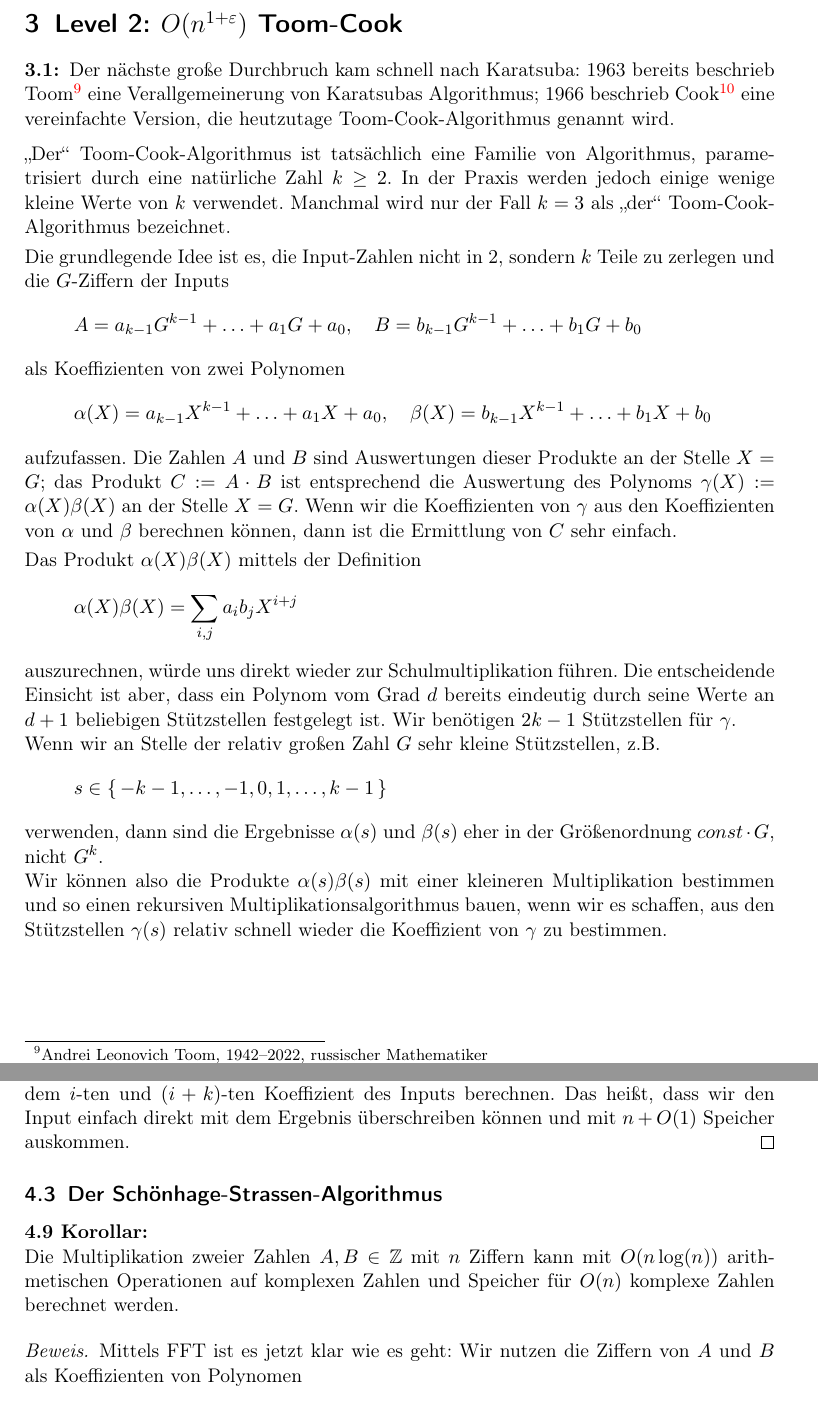
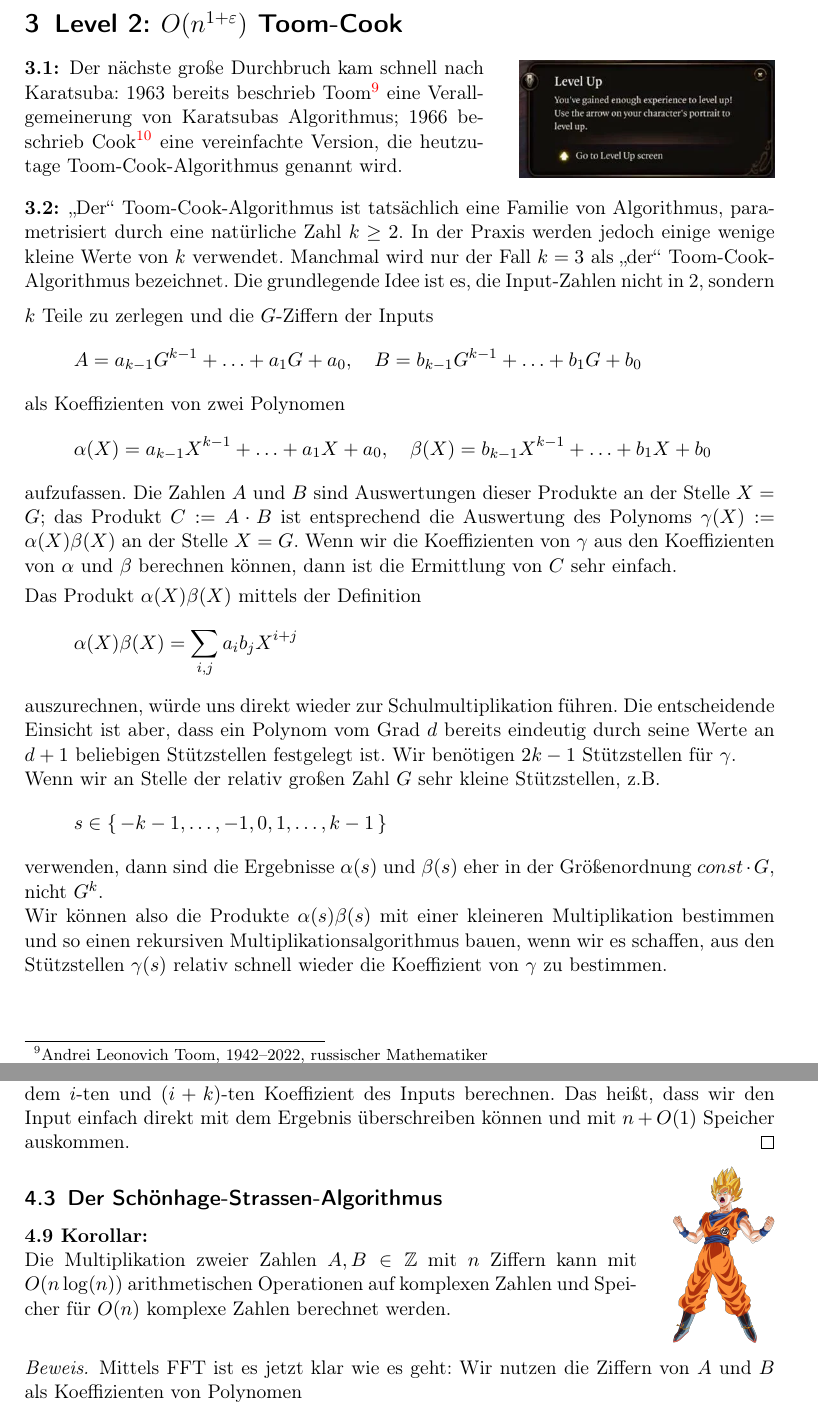
Before and after one commit to JHahnHRO/2025-Pfingsten-Multiplication, a LaTeX document (main.tex, which reads 3_toom_cook.tex, 4_3_schoenhage_strassen.tex, _preamble/text.tex): two parts of pages 16 and 26 of 39, joined at a grey line, cut so that both start at the same text. Compiled offline with pdfLaTeX.

Commit message:
add level up pictures

```diff
--- a/3_toom_cook.tex
+++ b/3_toom_cook.tex
@@ -1,13 +1,22 @@
 % !TeX root = main.tex
 % !TeX spellcheck = de_DE
 
+\begin{minipage}[l]{9cm}
 \begin{remark}
-    Der nächste große Durchbruch kam schnell nach Karatsuba: 1963 bereits beschrieb Toom\footnote{Andrei Leonovich Toom, 1942--2022, russischer Mathematiker} eine Verallgemeinerung von Karatsubas Algorithmus; 1966 beschrieb Cook\footnote{Stephen Arthur Cook, geb. 1939, amerikanisch-kanadischer Mathematiker} eine vereinfachte Version, die heutzutage Toom-Cook-Algorithmus genannt wird.
+    Der nächste große Durchbruch kam schnell nach Karatsuba: 1963 bereits beschrieb Toom\footnotemark{} eine Verallgemeinerung von Karatsubas Algorithmus; 1966 beschrieb Cook\footnotemark{} eine vereinfachte Version, die heutzutage Toom-Cook-Algorithmus genannt wird.
+\end{remark}
+\end{minipage}\hfill
+\begin{minipage}{5cm}
+    \setlength{\baselineskip}{7pt}
+    \includegraphics[width=5cm]{levelup_bg}
+\end{minipage}
 
+\footnotetext[{\numexpr\value{footnote}-1\relax}]{Andrei Leonovich Toom, 1942--2022, russischer Mathematiker}
+\footnotetext{Stephen Arthur Cook, geb. 1939, amerikanisch-kanadischer Mathematiker}
+
+\begin{remark}
+    \enquote{Der} Toom-Cook-Algorithmus ist tatsächlich eine Familie von Algorithmus, parametrisiert durch eine natürliche Zahl $k\geq 2$. In der Praxis werden jedoch einige wenige kleine Werte von $k$ verwendet. Manchmal wird nur der Fall $k=3$ als \enquote{der} Toom-Cook-Algorithmus bezeichnet.
     \medskip
-    \enquote{Der} Toom-Cook-Algorithmus ist tatsächlich eine Familie von Algorithmus, parametrisiert durch eine natürliche Zahl $k\geq 2$. In der Praxis werden jedoch einige wenige kleine Werte von $k$ verwendet. Manchmal wird nur der Fall $k=3$ als \enquote{der} Toom-Cook-Algorithmus bezeichnet.
-
-    \smallskip
     Die grundlegende Idee ist es, die Input-Zahlen nicht in 2, sondern $k$ Teile zu zerlegen und die $G$-Ziffern der Inputs
     \[A = a_{k-1} G^{k-1} + \ldots + a_1 G + a_0, \quad B = b_{k-1} G^{k-1} + \ldots + b_1 G + b_0\]
     als Koeffizienten von zwei Polynomen
--- a/4_3_schoenhage_strassen.tex
+++ b/4_3_schoenhage_strassen.tex
@@ -1,11 +1,16 @@
 % !TeX root = main.tex
 % !TeX spellcheck = de_DE
 
-\subsection{Der Schönhage-Strassen-Algorithmus}\label{schoenhage-strassen}
-
-\begin{corollary}
-    Die Multiplikation zweier Zahlen $A,B\in\IZ$ mit $n$ Ziffern kann mit $O(n\log(n))$ arithmetischen Operationen auf komplexen Zahlen und Speicher für $O(n)$ komplexe Zahlen berechnet werden.
-\end{corollary}
+\begin{minipage}[l]{12cm}
+    \subsection{Der Schönhage-Strassen-Algorithmus}\label{schoenhage-strassen}
+    \begin{corollary}
+        Die Multiplikation zweier Zahlen $A,B\in\IZ$ mit $n$ Ziffern kann mit $O(n\log(n))$ arithmetischen Operationen auf komplexen Zahlen und Speicher für $O(n)$ komplexe Zahlen berechnet werden.
+    \end{corollary}
+\end{minipage}\hfill
+\begin{minipage}{2cm}
+    \setlength{\baselineskip}{7pt}
+    \includegraphics[width=2cm]{levelup_goku}
+\end{minipage}
 \begin{proof}
     Mittels FFT ist es jetzt klar wie es geht: Wir nutzen die Ziffern von $A$ und $B$ als Koeffizienten von Polynomen
     \begin{align*}
--- a/_preamble/text.tex
+++ b/_preamble/text.tex
@@ -34,10 +34,10 @@
 \DeclareSIUnit{\byte}{B}
 
 % Für schönere Tabellen
-\usepackage{booktabs}
-\usepackage{array}
+%\usepackage{booktabs}
+%\usepackage{array}
 
 % For colorful notes in the margin
 % Load after tikz!
-\usepackage[backgroundcolor=red!20,textsize=footnotesize]{todonotes}
-\newcommand{\progressMarker}[1]{\todo[backgroundcolor=green!20,linecolor=green]{#1}}
+%\usepackage[backgroundcolor=red!20,textsize=footnotesize]{todonotes}
+%\newcommand{\progressMarker}[1]{\todo[backgroundcolor=green!20,linecolor=green]{#1}}
```
Also changed, not shown: 2_karatsuba.tex (+14 -3 lines), 4_4_harvey_hoeven.tex (+1 -1 lines), levelup_bg.png (added), levelup_goku.png (added), levelup_mario.jpg (added), main.pdf.
